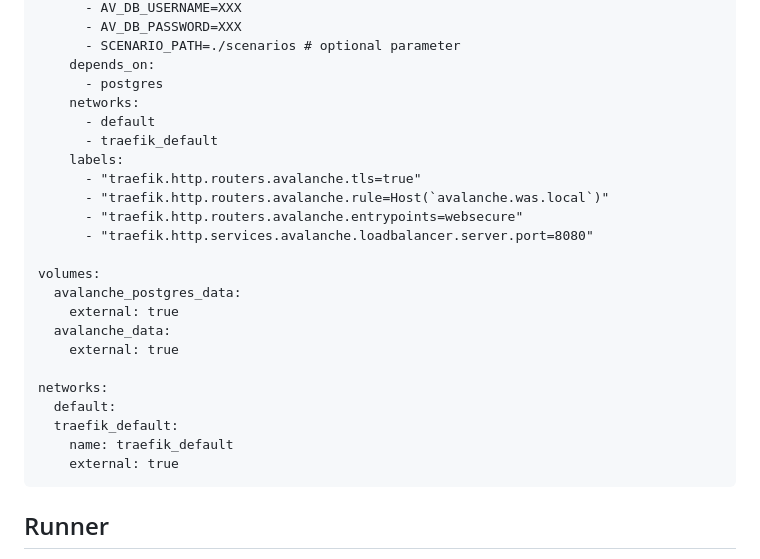
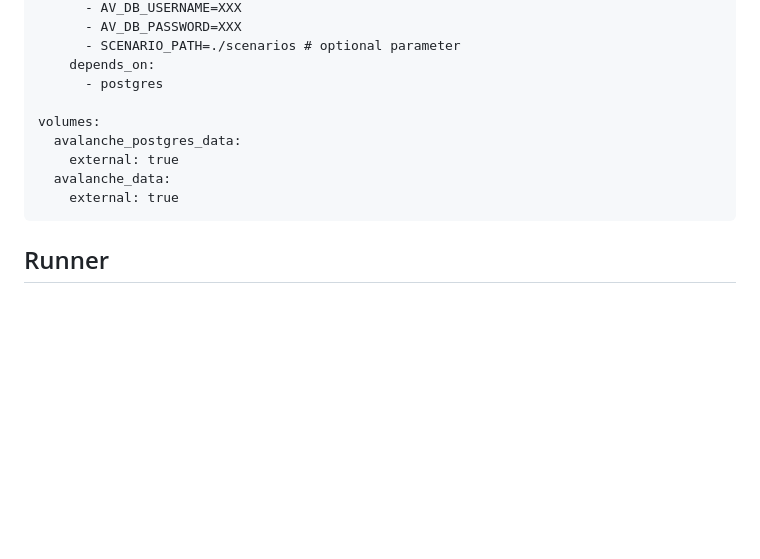
Before and after one commit to WickedFlame/Avalanche, a Markdown page: README.md, the part around the change. Rendered like a GitHub page; blank space fills up the shorter version.

````diff
--- a/README.md
+++ b/README.md
@@ -84,25 +84,11 @@ services:
       - SCENARIO_PATH=./scenarios # optional parameter
     depends_on:
       - postgres
-    networks:
-      - default
-      - traefik_default
-    labels:
-      - "traefik.http.routers.avalanche.tls=true"
-      - "traefik.http.routers.avalanche.rule=Host(`avalanche.was.local`)"
-      - "traefik.http.routers.avalanche.entrypoints=websecure"
-      - "traefik.http.services.avalanche.loadbalancer.server.port=8080"
 
 volumes:
   avalanche_postgres_data:
     external: true
   avalanche_data:
-    external: true
-
-networks:
-  default:
-  traefik_default:
-    name: traefik_default
     external: true
 ```
 
````
